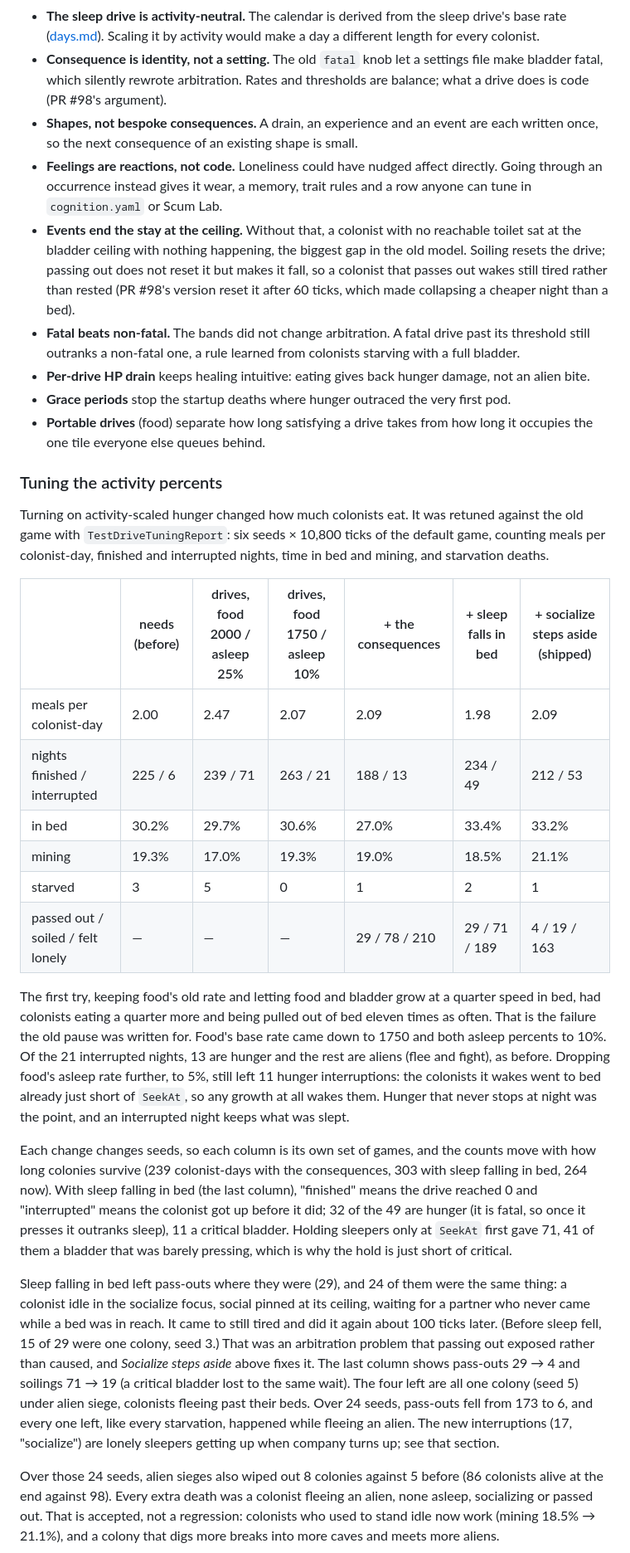
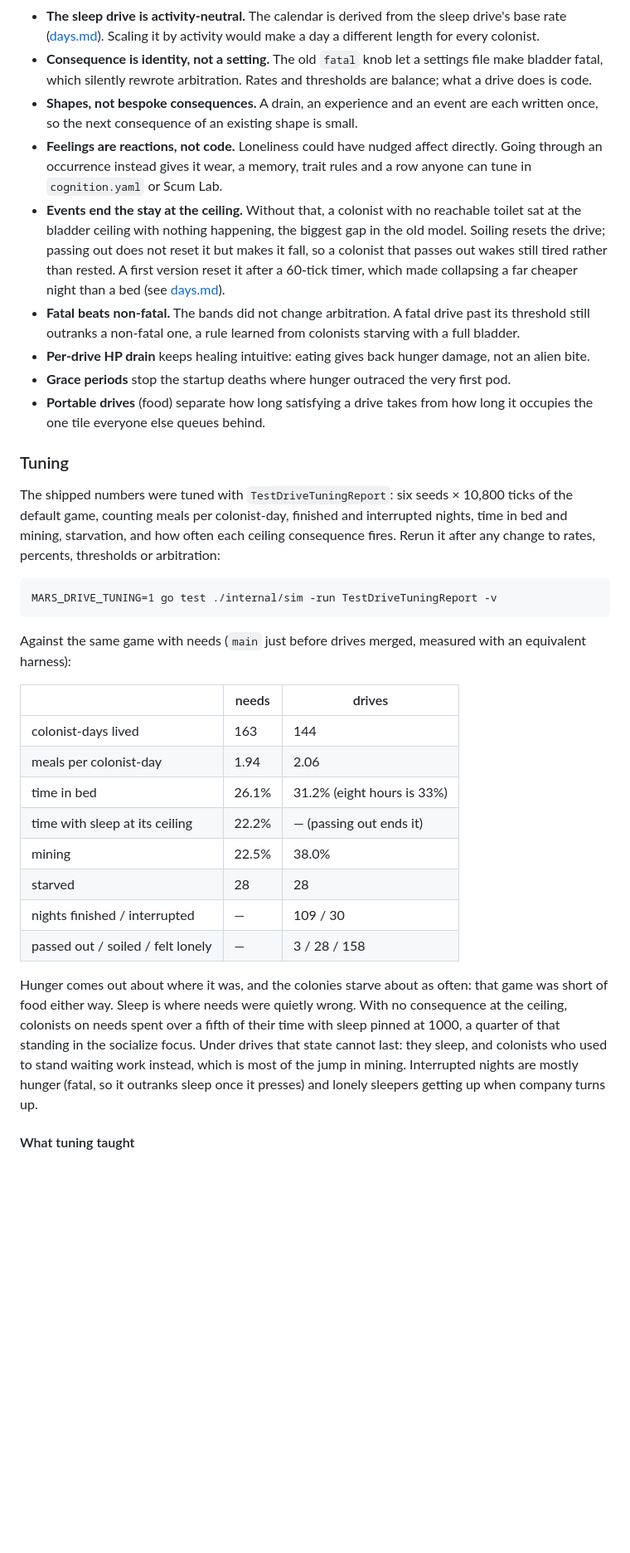
Before and after one commit to KevinMcHugh/mars-sim, a Markdown page: docs/drives.md, the part around one of its changes. Shown at 83% size. Rendered like a GitHub page; blank space fills up the shorter version.

````diff
--- a/docs/drives.md
+++ b/docs/drives.md
@@ -634,7 +634,7 @@ tick before now serves `GrabTicks`⁻¹.
   make a day a different length for every colonist.
 - **Consequence is identity, not a setting.** The old `fatal` knob let a
   settings file make bladder fatal, which silently rewrote arbitration. Rates
-  and thresholds are balance; what a drive does is code (PR #98's argument).
+  and thresholds are balance; what a drive does is code.
 - **Shapes, not bespoke consequences.** A drain, an experience and an event
   are each written once, so the next consequence of an existing shape is
   small.
@@ -645,8 +645,8 @@ tick before now serves `GrabTicks`⁻¹.
   reachable toilet sat at the bladder ceiling with nothing happening, the
   biggest gap in the old model. Soiling resets the drive; passing out does not
   reset it but makes it fall, so a colonist that passes out wakes still tired
-  rather than rested (PR #98's version reset it after 60 ticks, which made
-  collapsing a cheaper night than a bed).
+  rather than rested. A first version reset it after a 60-tick timer, which
+  made collapsing a far cheaper night than a bed (see [days.md](./days.md)).
 - **Fatal beats non-fatal.** The bands did not change arbitration. A fatal drive
   past its threshold still outranks a non-fatal one, a rule learned from
   colonists starving with a full bladder.
@@ -657,57 +657,40 @@ tick before now serves `GrabTicks`⁻¹.
 - **Portable drives** (food) separate how long satisfying a drive takes from how
   long it occupies the one tile everyone else queues behind.
 
-### Tuning the activity percents
+### Tuning
 
-Turning on activity-scaled hunger changed how much colonists eat. It was
-retuned against the old game with `TestDriveTuningReport`: six seeds × 10,800
+The shipped numbers were tuned with `TestDriveTuningReport`: six seeds × 10,800
 ticks of the default game, counting meals per colonist-day, finished and
-interrupted nights, time in bed and mining, and starvation deaths.
+interrupted nights, time in bed and mining, starvation, and how often each
+ceiling consequence fires. Rerun it after any change to rates, percents,
+thresholds or arbitration:
 
-| | needs (before) | drives, food 2000 / asleep 25% | drives, food 1750 / asleep 10% | + the consequences | + sleep falls in bed | + socialize steps aside (shipped) |
-| --- | --- | --- | --- | --- | --- | --- |
-| meals per colonist-day | 2.00 | 2.47 | 2.07 | 2.09 | 1.98 | 2.09 |
-| nights finished / interrupted | 225 / 6 | 239 / 71 | 263 / 21 | 188 / 13 | 234 / 49 | 212 / 53 |
-| in bed | 30.2% | 29.7% | 30.6% | 27.0% | 33.4% | 33.2% |
-| mining | 19.3% | 17.0% | 19.3% | 19.0% | 18.5% | 21.1% |
-| starved | 3 | 5 | 0 | 1 | 2 | 1 |
-| passed out / soiled / felt lonely | — | — | — | 29 / 78 / 210 | 29 / 71 / 189 | 4 / 19 / 163 |
+```
+MARS_DRIVE_TUNING=1 go test ./internal/sim -run TestDriveTuningReport -v
+```
 
-The first try, keeping food's old rate and letting food and bladder grow at a
-quarter speed in bed, had colonists eating a quarter more and being pulled out
-of bed eleven times as often. That is the failure the old pause was written
-for. Food's base rate came down to 1750 and both asleep percents to 10%. Of the
-21 interrupted nights, 13 are hunger and the rest are aliens (flee and fight),
-as before. Dropping food's asleep rate further, to 5%, still left 11 hunger
-interruptions: the colonists it wakes went to bed already just short of
-`SeekAt`, so any growth at all wakes them. Hunger that never stops at night was
-the point, and an interrupted night keeps what was slept.
+Against the same game with needs (`main` just before drives merged, measured
+with an equivalent harness):
 
-Each change changes seeds, so each column is its own set of games, and the
-counts move with how long colonies survive (239 colonist-days with the
-consequences, 303 with sleep falling in bed, 264 now). With sleep falling in bed (the last column), "finished"
-means the drive reached 0 and "interrupted" means the colonist got up before it
-did; 32 of the 49 are hunger (it is fatal, so once it presses it outranks
-sleep), 11 a critical bladder. Holding sleepers only at `SeekAt` first gave 71,
-41 of them a bladder that was barely pressing, which is why the hold is just
-short of critical.
+| | needs | drives |
+| --- | --- | --- |
+| colonist-days lived | 163 | 144 |
+| meals per colonist-day | 1.94 | 2.06 |
+| time in bed | 26.1% | 31.2% (eight hours is 33%) |
+| time with sleep at its ceiling | 22.2% | — (passing out ends it) |
+| mining | 22.5% | 38.0% |
+| starved | 28 | 28 |
+| nights finished / interrupted | — | 109 / 30 |
+| passed out / soiled / felt lonely | — | 3 / 28 / 158 |
 
-Sleep falling in bed left pass-outs where they were (29), and 24 of them were
-the same thing: a colonist idle in the socialize focus, social pinned at its
-ceiling, waiting for a partner who never came while a bed was in reach. It came
-to still tired and did it again about 100 ticks later. (Before sleep fell,
-15 of 29 were one colony, seed 3.) That was an arbitration problem that passing
-out exposed rather than caused, and *Socialize steps aside* above fixes it. The
-last column shows pass-outs 29 → 4 and soilings 71 → 19 (a critical bladder
-lost to the same wait). The four left are all one colony (seed 5) under alien
-siege, colonists fleeing past their beds. Over 24 seeds, pass-outs fell from
-173 to 6, and every one left, like every starvation, happened while fleeing an
-alien. The new interruptions (17, "socialize") are lonely sleepers getting up
-when company turns up; see that section.
+Hunger comes out about where it was, and the colonies starve about as often:
+that game was short of food either way. Sleep is where needs were quietly
+wrong. With no consequence at the ceiling, colonists on needs spent over a
+fifth of their time with sleep pinned at 1000, a quarter of that standing in
+the socialize focus. Under drives that state cannot last: they sleep, and
+colonists who used to stand waiting work instead, which is most of the jump in
+mining. Interrupted nights are mostly hunger (fatal, so it outranks sleep once
+it presses) and lonely sleepers getting up when company turns up.
 
-Over those 24 seeds, alien sieges also wiped out 8 colonies against 5 before
-(86 colonists alive at the end against 98). Every extra death was a colonist
-fleeing an alien, none asleep, socializing or passed out. That is accepted, not
-a regression: colonists who used to stand idle now work (mining 18.5% → 21.1%),
-and a colony that digs more breaks into more caves and meets more aliens.
+#### What tuning taught
 
````
Also changed, not shown: other parts of docs/drives.md (+64 -34 lines), docs/cascading_wsts_architecture.md (+6 -0 lines), docs/days.md (+5 -5 lines).
